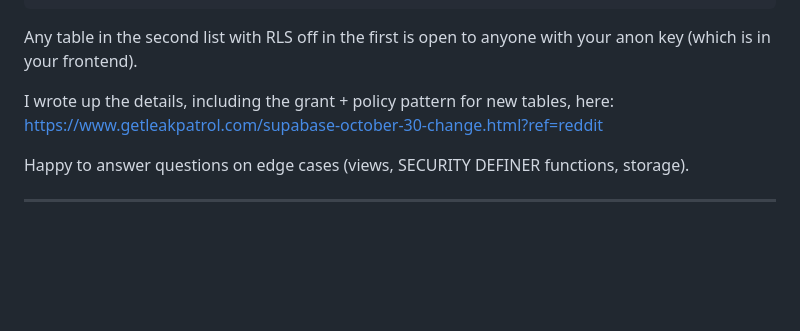
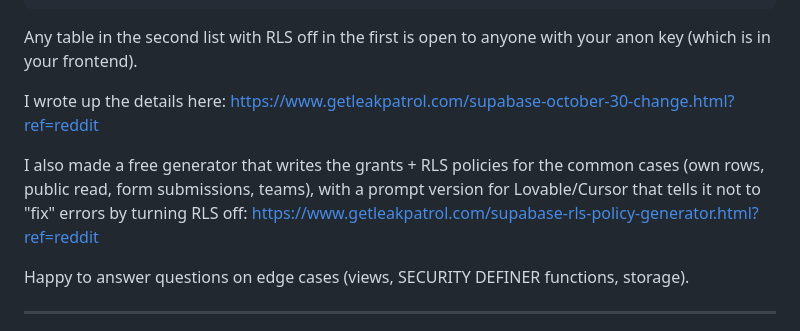
Before and after one commit to paweera93/VibeAppScanner-, a Markdown page: brand/reddit-posts.md, the part around the change. GitHub-like rendering; blank space fills up the shorter version.

Commit message:
Link the RLS generator from the r/Supabase draft; mark idea built
Co-Authored-By: Claude Opus 5.5 <noreply@anthropic.com>

```diff
--- a/brand/reddit-posts.md
+++ b/brand/reddit-posts.md
@@ -36,7 +36,9 @@ group by table_name;
 
 Any table in the second list with RLS off in the first is open to anyone with your anon key (which is in your frontend).
 
-I wrote up the details, including the grant + policy pattern for new tables, here: https://www.getleakpatrol.com/supabase-october-30-change.html?ref=reddit
+I wrote up the details here: https://www.getleakpatrol.com/supabase-october-30-change.html?ref=reddit
+
+I also made a free generator that writes the grants + RLS policies for the common cases (own rows, public read, form submissions, teams), with a prompt version for Lovable/Cursor that tells it not to "fix" errors by turning RLS off: https://www.getleakpatrol.com/supabase-rls-policy-generator.html?ref=reddit
 
 Happy to answer questions on edge cases (views, SECURITY DEFINER functions, storage).
 
```
Also changed, not shown: docs/product-ideas.md (+1 -1 lines).
